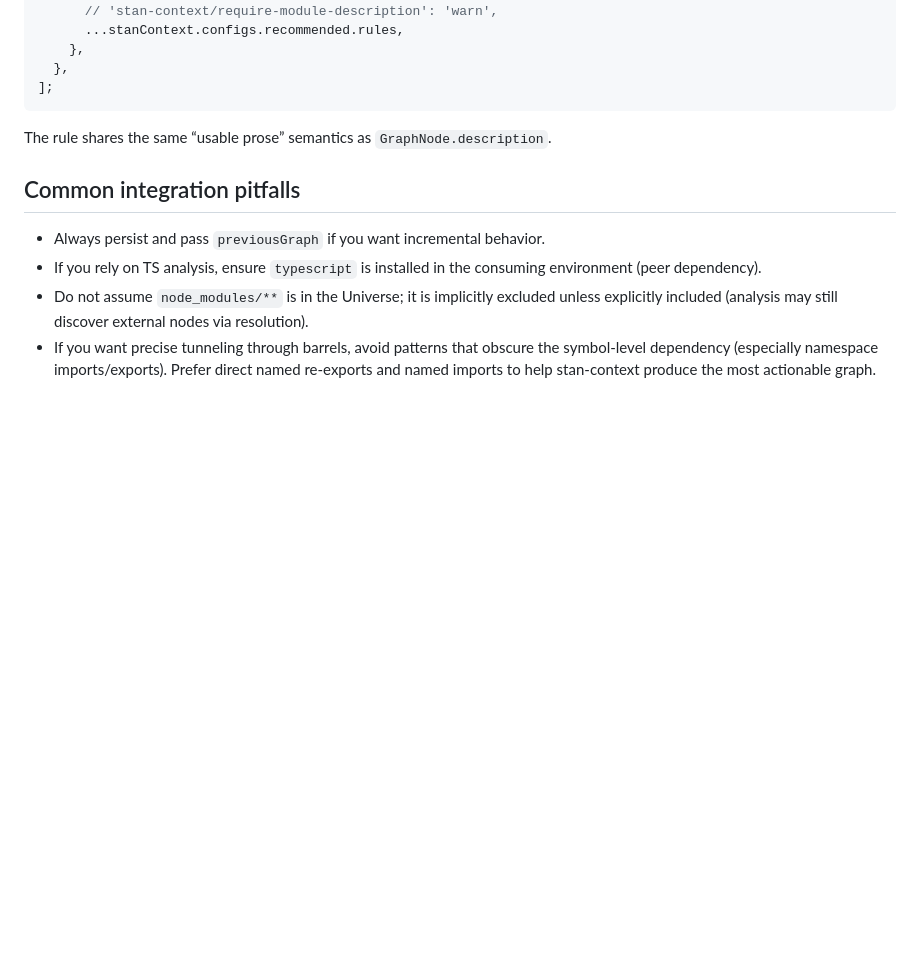
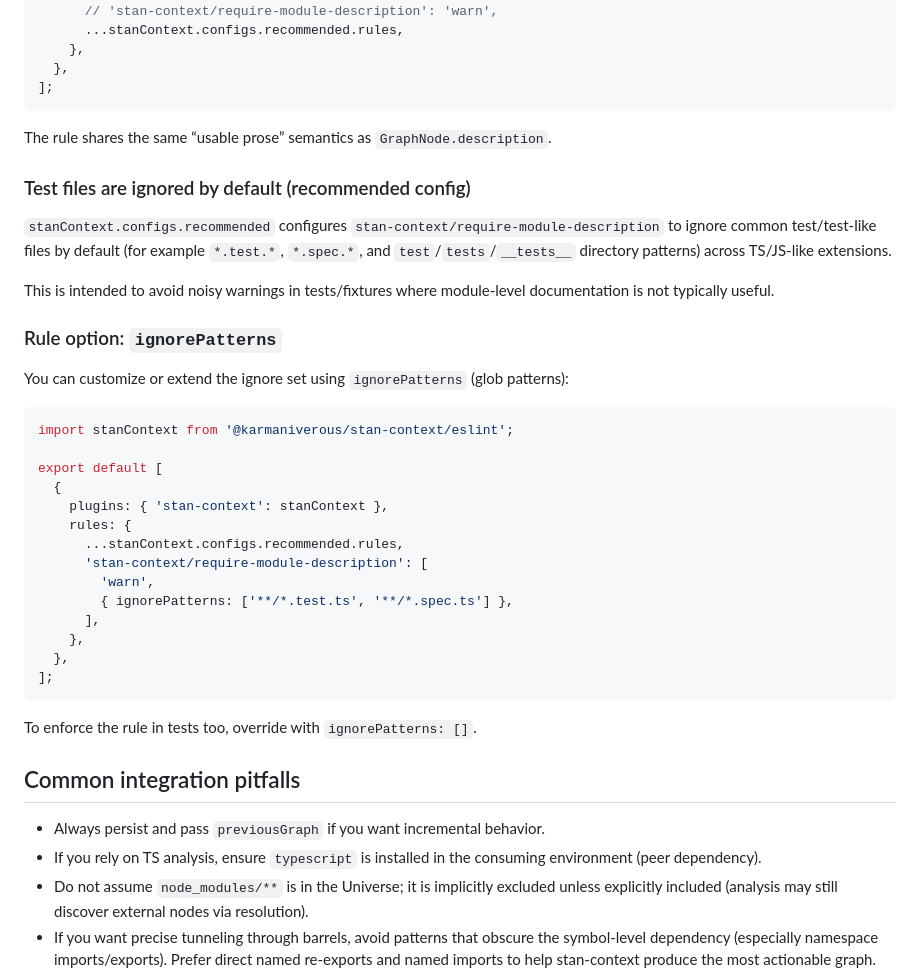
Before and after one commit to karmaniverous/stan-context, a Markdown page: guides/stan-assistant-guide.md, the part around the change. Drawn GitHub-style; blank space fills up the shorter version.

````diff
--- a/guides/stan-assistant-guide.md
+++ b/guides/stan-assistant-guide.md
@@ -308,6 +308,39 @@ export default [
 
 The rule shares the same “usable prose” semantics as `GraphNode.description`.
 
+### Test files are ignored by default (recommended config)
+
+`stanContext.configs.recommended` configures `stan-context/require-module-description`
+to ignore common test/test-like files by default (for example `*.test.*`,
+`*.spec.*`, and `test`/`tests`/`__tests__` directory patterns) across TS/JS-like
+extensions.
+
+This is intended to avoid noisy warnings in tests/fixtures where module-level
+documentation is not typically useful.
+
+### Rule option: `ignorePatterns`
+
+You can customize or extend the ignore set using `ignorePatterns` (glob patterns):
+
+```ts
+import stanContext from '@karmaniverous/stan-context/eslint';
+
+export default [
+  {
+    plugins: { 'stan-context': stanContext },
+    rules: {
+      ...stanContext.configs.recommended.rules,
+      'stan-context/require-module-description': [
+        'warn',
+        { ignorePatterns: ['**/*.test.ts', '**/*.spec.ts'] },
+      ],
+    },
+  },
+];
+```
+
+To enforce the rule in tests too, override with `ignorePatterns: []`.
+
 ## Common integration pitfalls
 
 - Always persist and pass `previousGraph` if you want incremental behavior.
````
Also changed, not shown: .stan/system/stan.todo.md (+1 -0 lines), README.md (+19 -1 lines).
